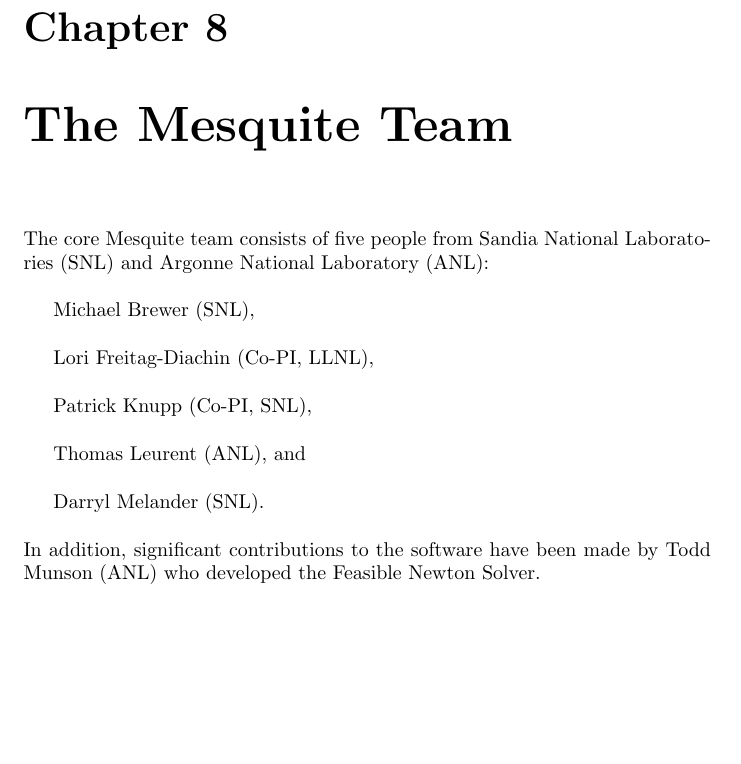
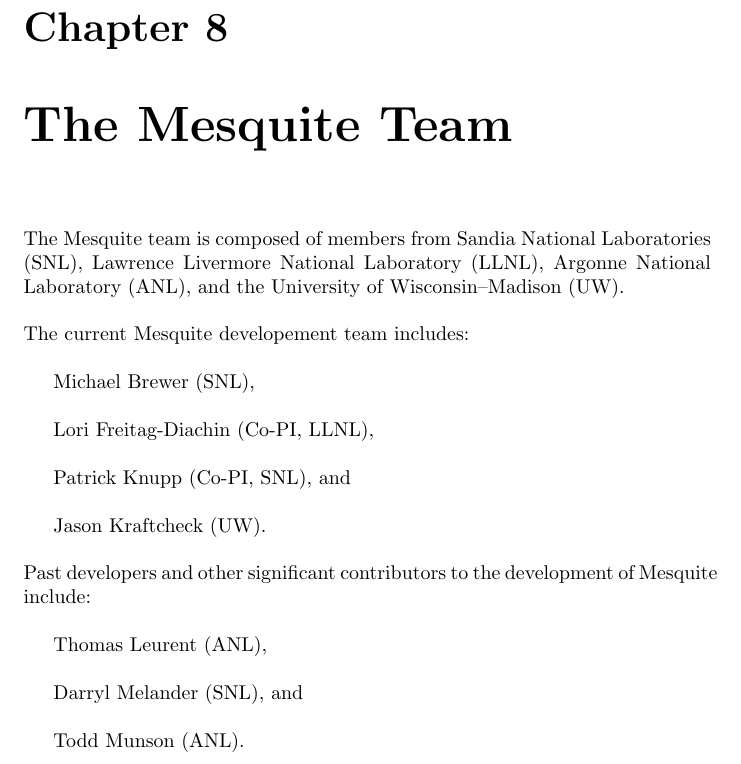
Before and after one commit to trilinos/mesquite, a LaTeX thesis (doc/user/users-guide.tex, which reads doc/user/team.tex): part of page 53 of 63, cut so that both start at the same text, the shorter picture padded with empty space. Compiled offline with pdfLaTeX.

Commit message:
update Mesqute team members list

```diff
--- a/doc/user/team.tex
+++ b/doc/user/team.tex
@@ -1,18 +1,24 @@
 \chapter{The Mesquite Team}
 
-The core Mesquite team consists of five people from Sandia
-National Laboratories (SNL) and Argonne National Laboratory (ANL): \newline
+The Mesquite team is composed of members from Sandia
+National Laboratories (SNL), Lawrence Livermore National Laboratory (LLNL),
+ Argonne National Laboratory (ANL), and the University of Wisconsin--Madison (UW).\newline
+
+\noindent The current Mesquite developement team includes: \newline
 
 Michael Brewer (SNL), \newline
 
 Lori Freitag-Diachin (Co-PI, LLNL), \newline
 
-Patrick Knupp (Co-PI, SNL),\newline
+Patrick Knupp (Co-PI, SNL), and \newline
 
-Thomas Leurent (ANL), and \newline
+Jason Kraftcheck (UW).  \newline
 
-Darryl Melander (SNL).  \newline
+\noindent Past developers and other significant contributors to
+the development of Mesquite include:\newline
 
-\noindent In addition,
-significant contributions to the software have been made by
-Todd Munson (ANL) who developed the Feasible Newton Solver.
+Thomas Leurent (ANL), \newline
+
+Darryl Melander (SNL), and \newline
+
+Todd Munson (ANL).  \newline
```
